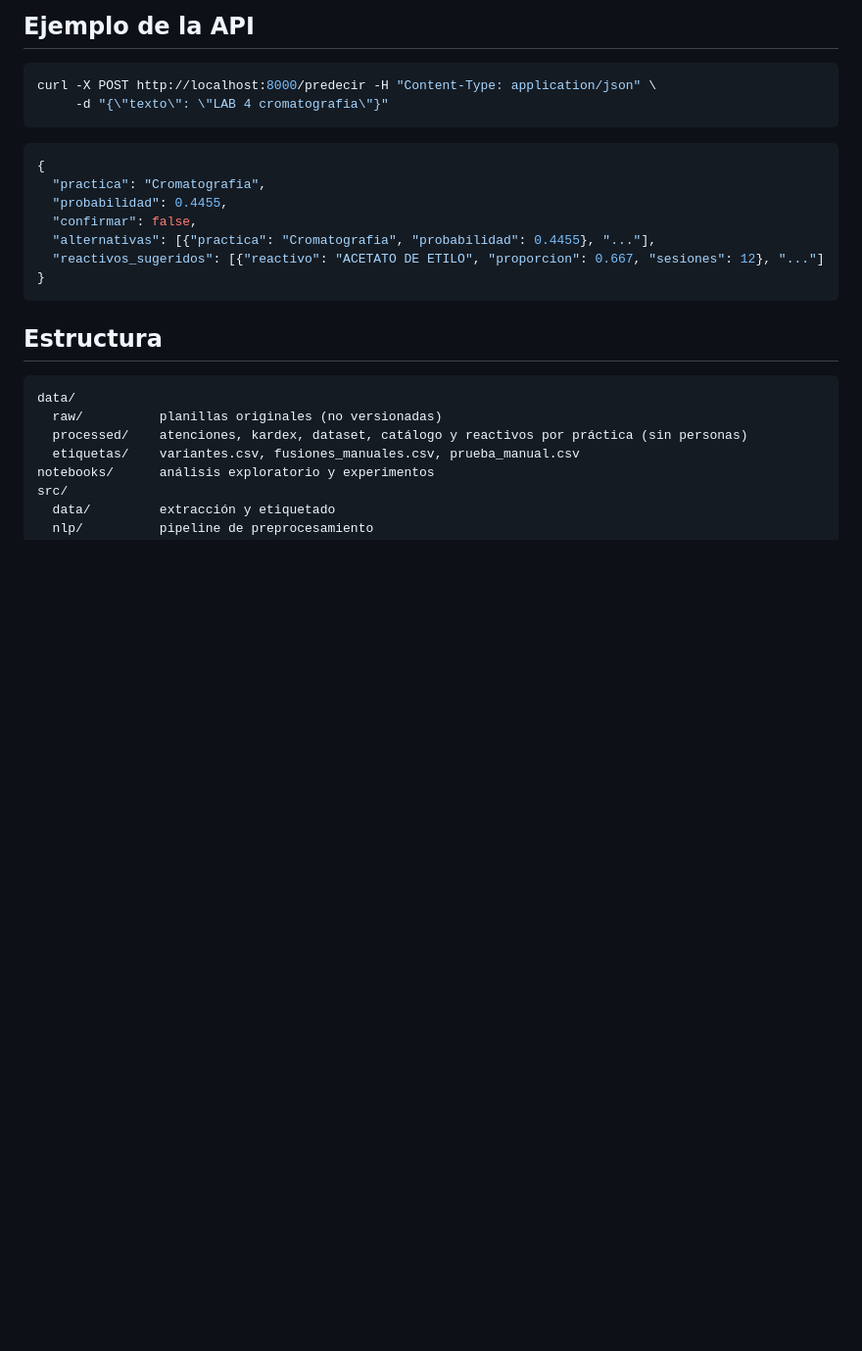
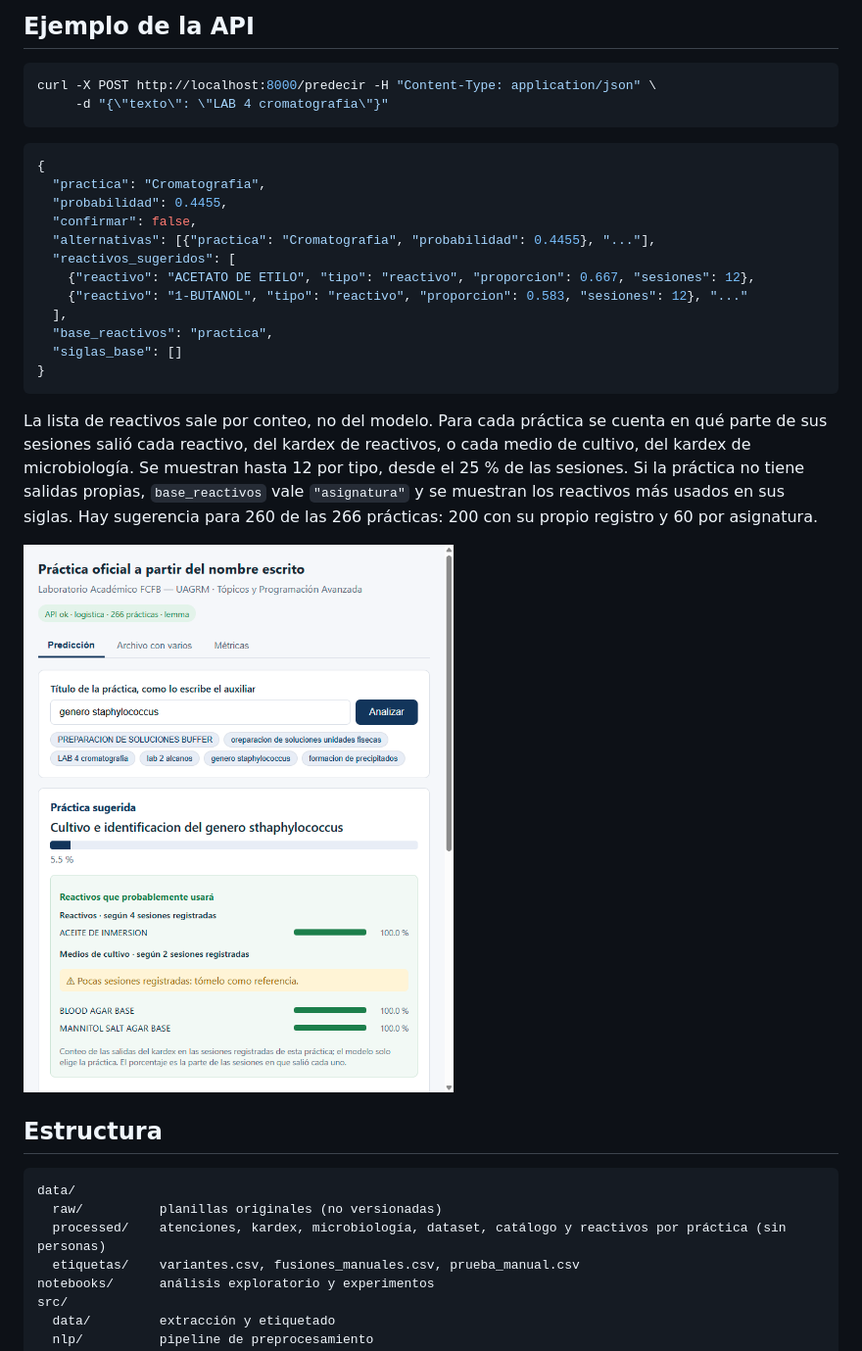
Before and after one commit to DSaav22/topicos-practica-nlp, a Markdown page: README.md, the part around the change. Shown at 98% size. Drawn GitHub-style; pictures changed too: docs/img/reactivos.png (added); blank space fills up the shorter version.

Commit message:
Docs: reactivos estimados, microbiología y cobertura
Co-authored-by: Cursor <cursoragent@cursor.com>

````diff
--- a/README.md
+++ b/README.md
@@ -89,16 +89,25 @@ curl -X POST http://localhost:8000/predecir -H "Content-Type: application/json"
   "probabilidad": 0.4455,
   "confirmar": false,
   "alternativas": [{"practica": "Cromatografia", "probabilidad": 0.4455}, "..."],
-  "reactivos_sugeridos": [{"reactivo": "ACETATO DE ETILO", "proporcion": 0.667, "sesiones": 12}, "..."]
+  "reactivos_sugeridos": [
+    {"reactivo": "ACETATO DE ETILO", "tipo": "reactivo", "proporcion": 0.667, "sesiones": 12},
+    {"reactivo": "1-BUTANOL", "tipo": "reactivo", "proporcion": 0.583, "sesiones": 12}, "..."
+  ],
+  "base_reactivos": "practica",
+  "siglas_base": []
 }
 ```
+
+La lista de reactivos sale por conteo, no del modelo. Para cada práctica se cuenta en qué parte de sus sesiones salió cada reactivo, del kardex de reactivos, o cada medio de cultivo, del kardex de microbiología. Se muestran hasta 12 por tipo, desde el 25 % de las sesiones. Si la práctica no tiene salidas propias, `base_reactivos` vale `"asignatura"` y se muestran los reactivos más usados en sus siglas. Hay sugerencia para 260 de las 266 prácticas: 200 con su propio registro y 60 por asignatura.
+
+![Reactivos estimados al escribir el título](docs/img/reactivos.png)
 
 ## Estructura
 
 ```
 data/
   raw/          planillas originales (no versionadas)
-  processed/    atenciones, kardex, dataset, catálogo y reactivos por práctica (sin personas)
+  processed/    atenciones, kardex, microbiología, dataset, catálogo y reactivos por práctica (sin personas)
   etiquetas/    variantes.csv, fusiones_manuales.csv, prueba_manual.csv
 notebooks/      análisis exploratorio y experimentos
 src/
````
Also changed, not shown: docs/informe.md (+21 -5 lines), docs/img/reactivos_asignatura.png (added), 1 other file.
